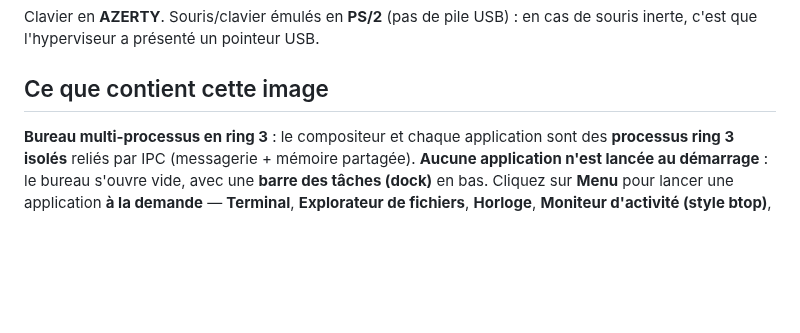
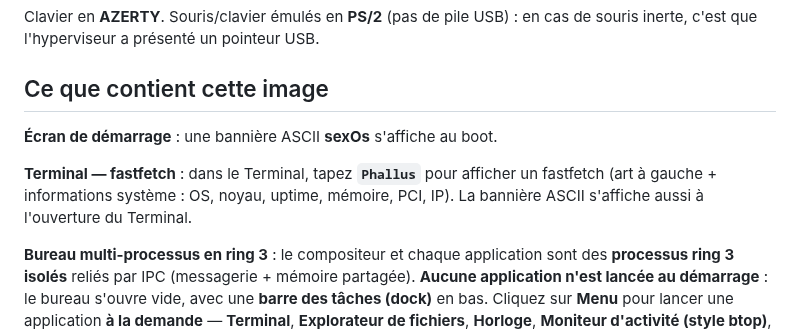
Before and after one commit to Twisnigth/sexOs-, a Markdown page: dist/README.md, the part around the change. Drawn GitHub-style; blank space fills up the shorter version.

```diff
--- a/dist/README.md
+++ b/dist/README.md
@@ -16,6 +16,12 @@ Clavier en **AZERTY**. Souris/clavier émulés en **PS/2** (pas de pile USB) :
 en cas de souris inerte, c'est que l'hyperviseur a présenté un pointeur USB.
 
 ## Ce que contient cette image
+**Écran de démarrage** : une bannière ASCII **sexOs** s'affiche au boot.
+
+**Terminal — fastfetch** : dans le Terminal, tapez **`Phallus`** pour afficher
+un fastfetch (art à gauche + informations système : OS, noyau, uptime, mémoire,
+PCI, IP). La bannière ASCII s'affiche aussi à l'ouverture du Terminal.
+
 **Bureau multi-processus en ring 3** : le compositeur et chaque application sont
 des **processus ring 3 isolés** reliés par IPC (messagerie + mémoire partagée).
 **Aucune application n'est lancée au démarrage** : le bureau s'ouvre vide, avec
```
Also changed, not shown: docs/sexos-boot-banner.png (added), docs/sexos-fastfetch-phallus.png (added), 6 other files.
